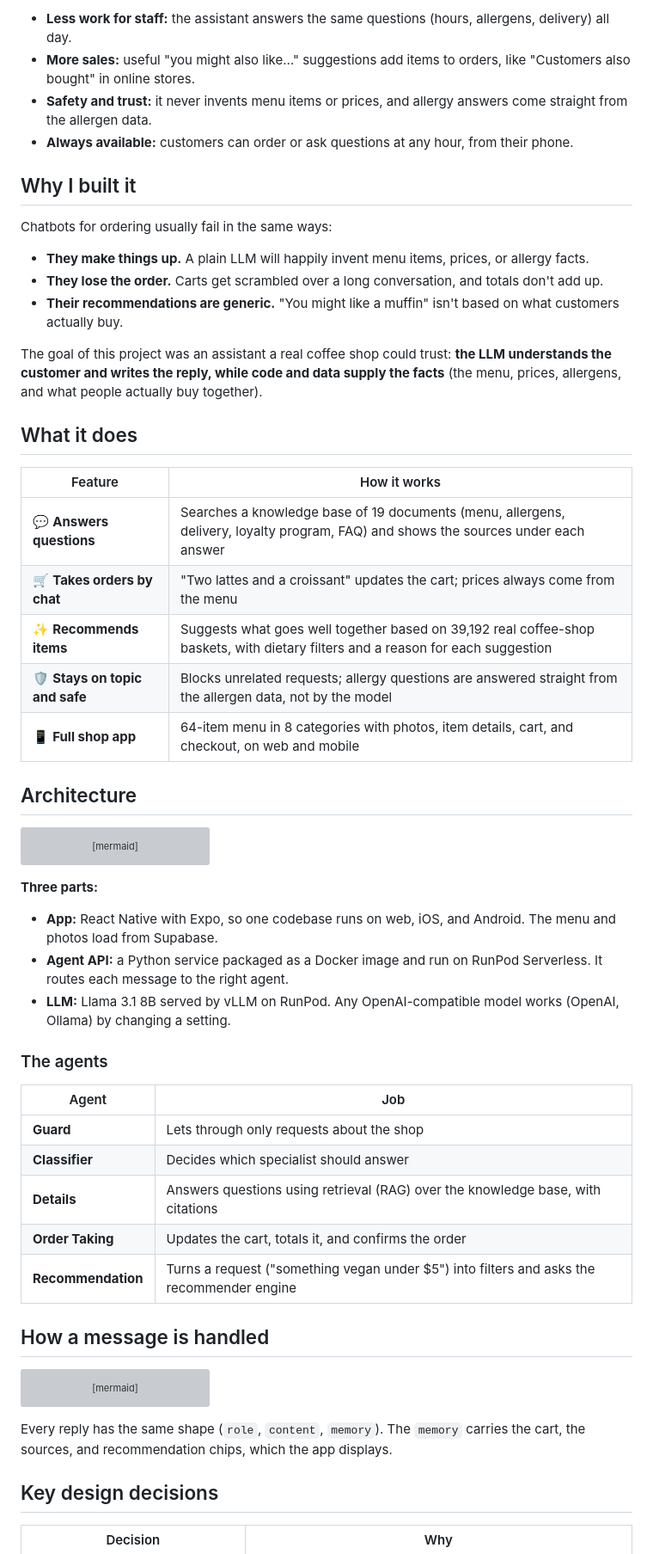
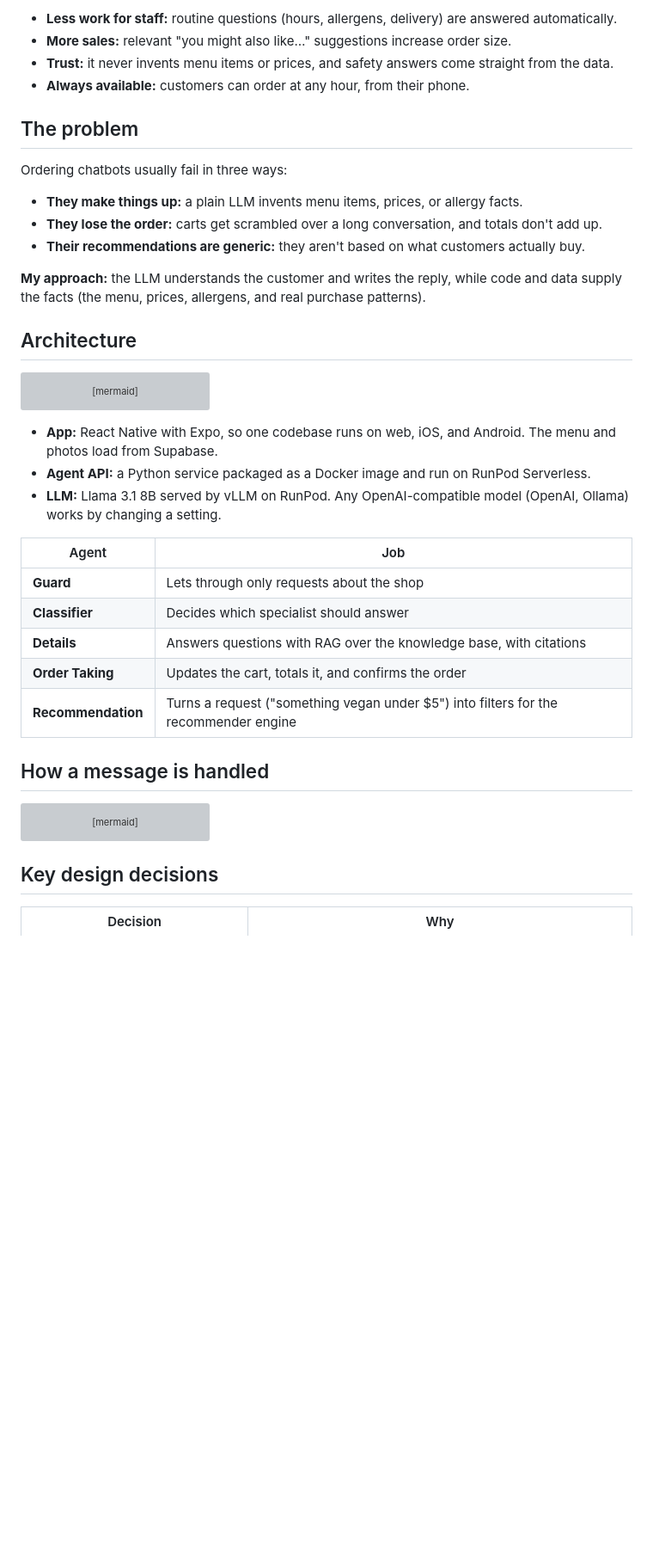
Before and after one commit to NagaRamya1531-tech/bleecker-bloom-ai-assistant, a Markdown page: README.md, the part around one of its changes. Shown at 86% size. Rendered like a GitHub page; blank space fills up the shorter version; grey boxes are pictures that could not be loaded.

````diff
--- a/README.md
+++ b/README.md
@@ -40,28 +69,18 @@ Bleecker & Bloom is a coffee shop's ordering app with a built-in AI assistant. C
 
-- **Less work for staff:** the assistant answers the same questions (hours, allergens, delivery) all day.
-- **More sales:** useful "you might also like…" suggestions add items to orders, like "Customers also bought" in online stores.
-- **Safety and trust:** it never invents menu items or prices, and allergy answers come straight from the allergen data.
-- **Always available:** customers can order or ask questions at any hour, from their phone.
+- **Less work for staff:** routine questions (hours, allergens, delivery) are answered automatically.
+- **More sales:** relevant "you might also like…" suggestions increase order size.
+- **Trust:** it never invents menu items or prices, and safety answers come straight from the data.
+- **Always available:** customers can order at any hour, from their phone.
 
-## Why I built it
+## The problem
 
-Chatbots for ordering usually fail in the same ways:
+Ordering chatbots usually fail in three ways:
 
-- **They make things up.** A plain LLM will happily invent menu items, prices, or allergy facts.
-- **They lose the order.** Carts get scrambled over a long conversation, and totals don't add up.
-- **Their recommendations are generic.** "You might like a muffin" isn't based on what customers actually buy.
+- **They make things up:** a plain LLM invents menu items, prices, or allergy facts.
+- **They lose the order:** carts get scrambled over a long conversation, and totals don't add up.
+- **Their recommendations are generic:** they aren't based on what customers actually buy.
 
-The goal of this project was an assistant a real coffee shop could trust: **the LLM understands the customer and writes the reply, while code and data supply the facts** (the menu, prices, allergens, and what people actually buy together).
-
-## What it does
-
-| Feature | How it works |
-|---|---|
-| 💬 **Answers questions** | Searches a knowledge base of 19 documents (menu, allergens, delivery, loyalty program, FAQ) and shows the sources under each answer |
-| 🛒 **Takes orders by chat** | "Two lattes and a croissant" updates the cart; prices always come from the menu |
-| ✨ **Recommends items** | Suggests what goes well together based on 39,192 real coffee-shop baskets, with dietary filters and a reason for each suggestion |
-| 🛡️ **Stays on topic and safe** | Blocks unrelated requests; allergy questions are answered straight from the allergen data, not by the model |
-| 📱 **Full shop app** | 64-item menu in 8 categories with photos, item details, cart, and checkout, on web and mobile |
+**My approach:** the LLM understands the customer and writes the reply, while code and data supply the facts (the menu, prices, allergens, and real purchase patterns).
 
 ## Architecture
 
@@ -95,21 +114,17 @@ flowchart LR
     Agents --> Rec --> Model
 ```
 
-**Three parts:**
-
 - **App:** React Native with Expo, so one codebase runs on web, iOS, and Android. The menu and photos load from Supabase.
-- **Agent API:** a Python service packaged as a Docker image and run on RunPod Serverless. It routes each message to the right agent.
-- **LLM:** Llama 3.1 8B served by vLLM on RunPod. Any OpenAI-compatible model works (OpenAI, Ollama) by changing a setting.
-
-### The agents
+- **Agent API:** a Python service packaged as a Docker image and run on RunPod Serverless.
+- **LLM:** Llama 3.1 8B served by vLLM on RunPod. Any OpenAI-compatible model (OpenAI, Ollama) works by changing a setting.
 
 | Agent | Job |
 |---|---|
 | **Guard** | Lets through only requests about the shop |
 | **Classifier** | Decides which specialist should answer |
-| **Details** | Answers questions using retrieval (RAG) over the knowledge base, with citations |
+| **Details** | Answers questions with RAG over the knowledge base, with citations |
 | **Order Taking** | Updates the cart, totals it, and confirms the order |
-| **Recommendation** | Turns a request ("something vegan under $5") into filters and asks the recommender engine |
+| **Recommendation** | Turns a request ("something vegan under $5") into filters for the recommender engine |
 
 ## How a message is handled
 
@@ -127,8 +142,6 @@ flowchart TD
     Recommend --> Extract["LLM extracts needs<br/>(diet, budget, category)"] --> Engine["Engine picks items<br/>from sales data"]
 ```
 
-Every reply has the same shape (`role`, `content`, `memory`). The `memory` carries the cart, the sources, and recommendation chips, which the app displays.
-
 ## Key design decisions
 
 | Decision | Why |
````
Also changed, not shown: other parts of README.md (+70 -27 lines).
